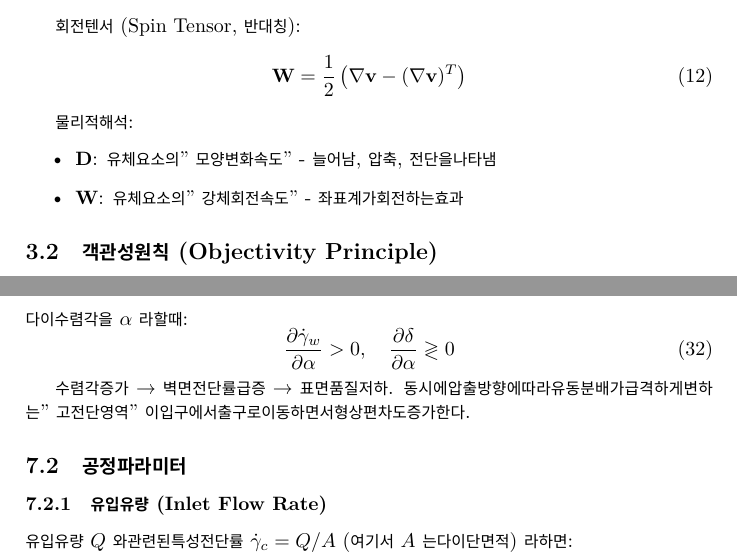
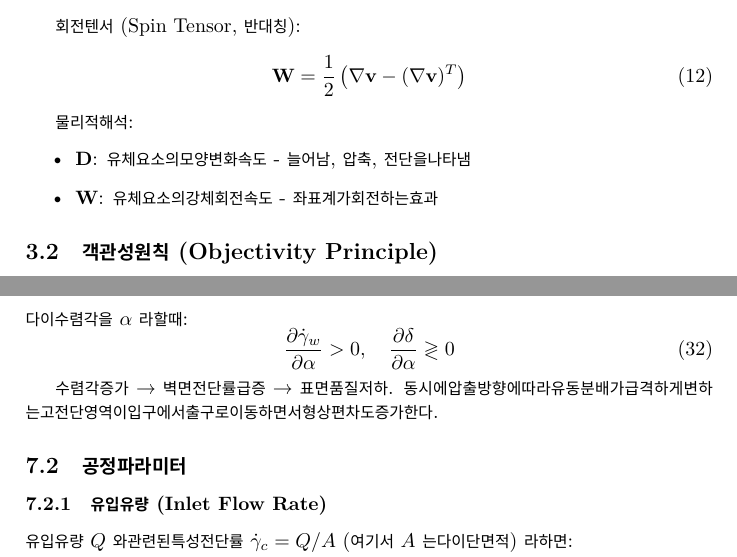
Before and after one commit to roids7/tire-report, a LaTeX paper (report.tex): two parts of pages 3 and 7 of 13, joined at a grey line, cut so that both start at the same text. Compiled offline with XeLaTeX.

Commit message:
Remove quotation marks from text

```diff
--- a/report.tex
+++ b/report.tex
@@ -155,8 +155,8 @@
 
 물리적 해석:
 \begin{itemize}
-  \item $\mathbf{D}$: 유체 요소의 "모양 변화 속도" - 늘어남, 압축, 전단을 나타냄
-  \item $\mathbf{W}$: 유체 요소의 "강체 회전 속도" - 좌표계가 회전하는 효과
+  \item $\mathbf{D}$: 유체 요소의 모양 변화 속도 - 늘어남, 압축, 전단을 나타냄
+  \item $\mathbf{W}$: 유체 요소의 강체 회전 속도 - 좌표계가 회전하는 효과
 \end{itemize}
 
 \subsection{객관성 원칙 (Objectivity Principle)}
@@ -412,7 +412,7 @@ $\delta$가 작을수록:
 \frac{\partial \dot\gamma_w}{\partial \alpha} > 0, \quad \frac{\partial \delta}{\partial \alpha} \gtrless 0
 \end{equation}
 
-수렴각 증가 → 벽면 전단률 급증 → 표면 품질 저하. 동시에 압출 방향에 따라 유동 분배가 급격하게 변하는 "고전단 영역"이 입구에서 출구로 이동하면서 형상 편차도 증가한다.
+수렴각 증가 → 벽면 전단률 급증 → 표면 품질 저하. 동시에 압출 방향에 따라 유동 분배가 급격하게 변하는 고전단 영역이 입구에서 출구로 이동하면서 형상 편차도 증가한다.
 
 \subsection{공정 파라미터}
 
```
